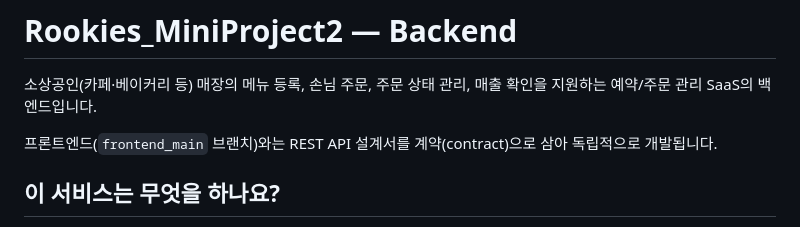
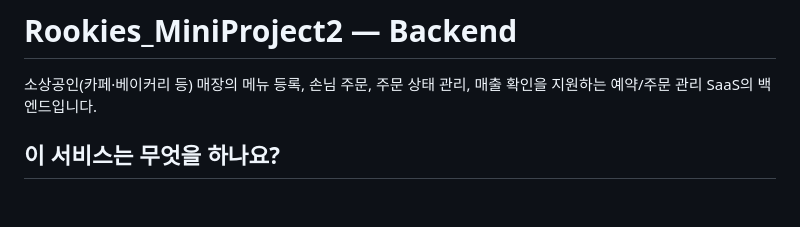
Before and after one commit to 2KdevMiniProject2/Rookies_MiniProject2, a Markdown page: README.md, the part around the change. Drawn GitHub-style; blank space fills up the shorter version.

Commit message:
Update README to remove frontend details
Removed mention of frontend branch and REST API contract.

```diff
--- a/README.md
+++ b/README.md
@@ -2,7 +2,6 @@
 
 소상공인(카페·베이커리 등) 매장의 메뉴 등록, 손님 주문, 주문 상태 관리, 매출 확인을 지원하는 예약/주문 관리 SaaS의 백엔드입니다.
 
-프론트엔드(`frontend_main` 브랜치)와는 REST API 설계서를 계약(contract)으로 삼아 독립적으로 개발됩니다.
 
 ## 이 서비스는 무엇을 하나요?
 
```
